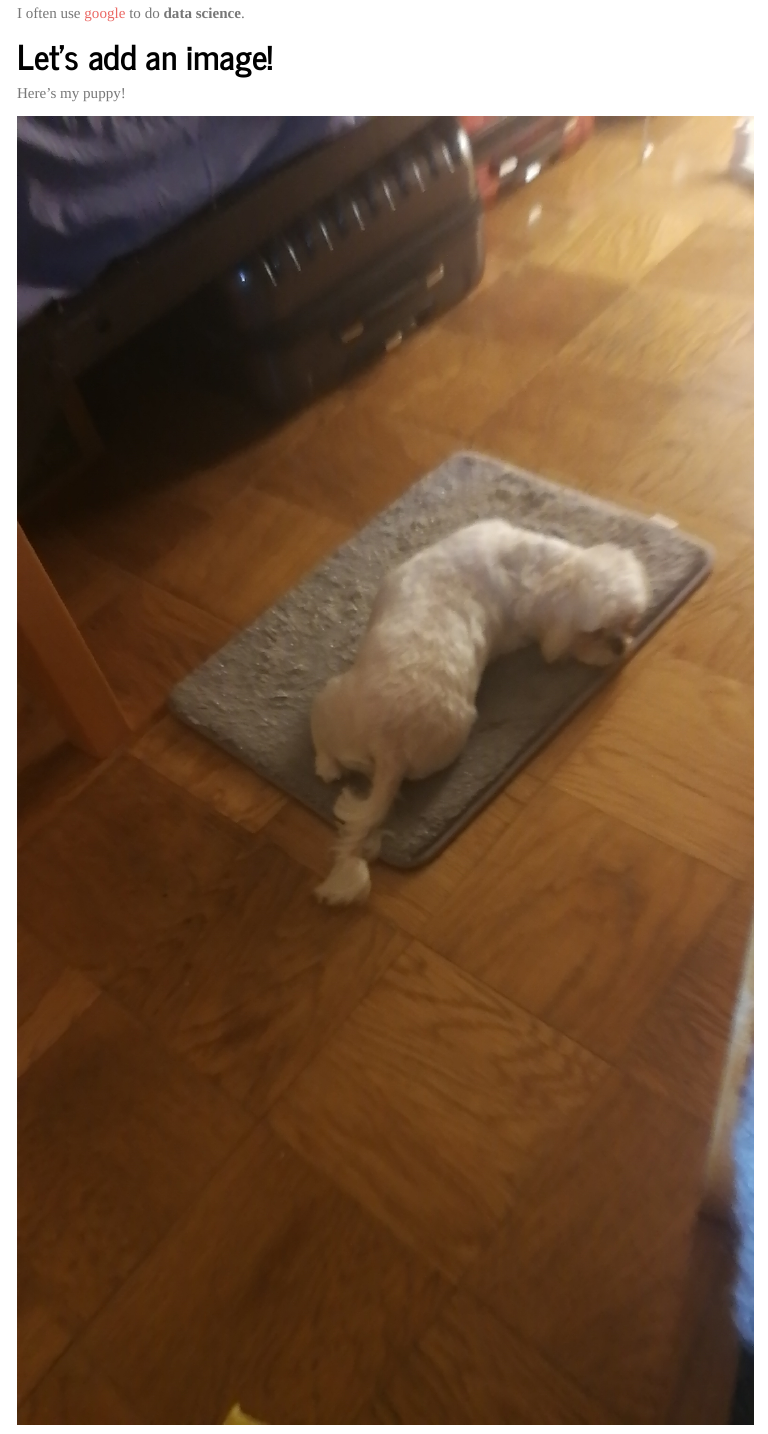
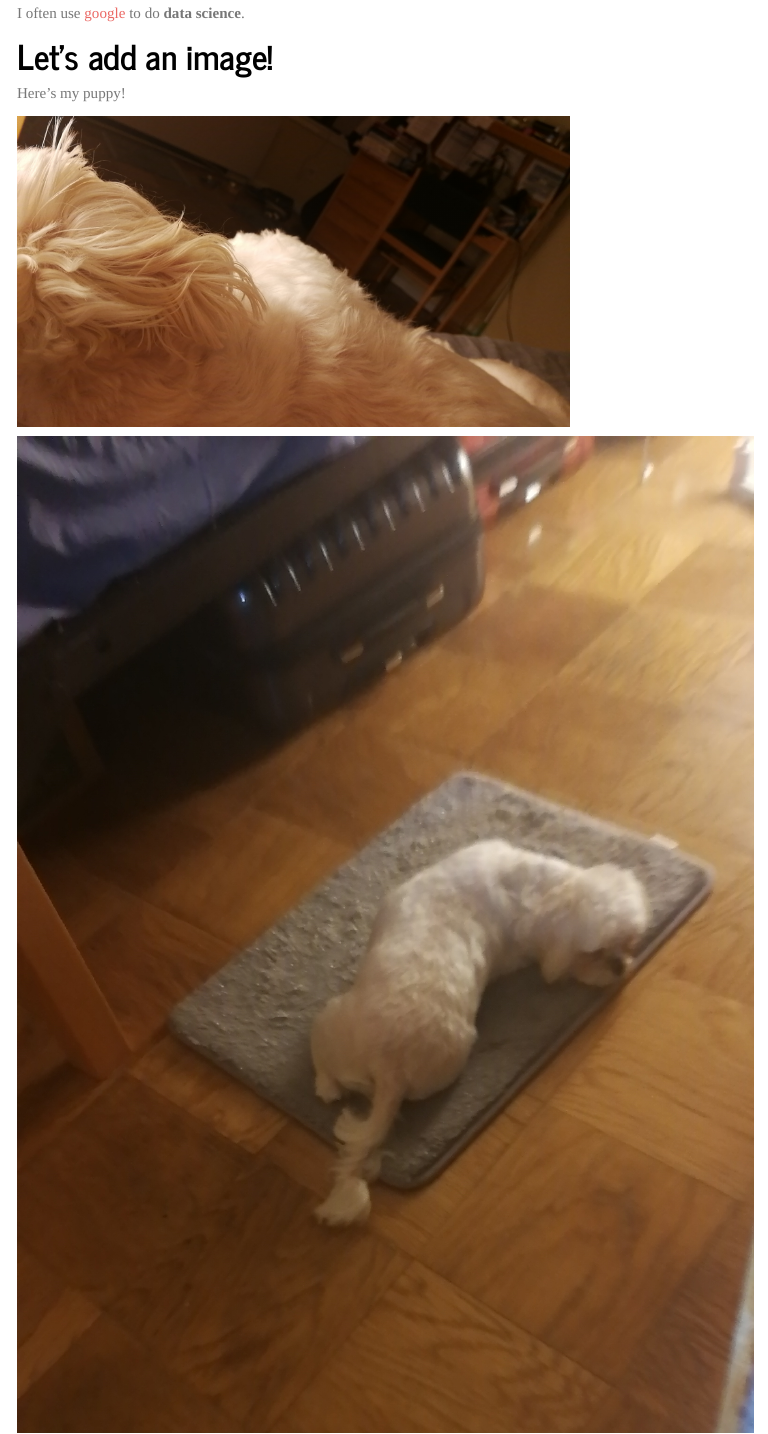
Before and after one commit to jtstats/lecturejtstats.github.io, an R Markdown document (index.Rmd): the page in a window 1100 px wide, from 290 px down. The pictures show the output file index.html that the author committed with the source, opened offline; library style sheets and scripts come from the installed R packages; menus at the side of the page are left out.

Commit message:
Changed a few things.

```diff
--- a/_site.yml
+++ b/_site.yml
@@ -4,7 +4,7 @@ navbar:
   title: "Home"
   right:
     - text: "About"
-      href: about.html
+      href: about_me.html
     - icon: fa-envelope fa-lg
       href: mailto:<jt3174@cumc.columbia.edu>
     - icon: fa-github fa-lg
--- a/index.Rmd
+++ b/index.Rmd
@@ -14,10 +14,12 @@ You can learn abour me [here](about_me.html).
 
 # Let's add some links!
 
-I often use [google](google.com) to do **data science**.
+I often use [google](https://www.google.com) to do **data science**.
 
 # Let's add an image!
 
 Here's my puppy!
 
+<img src="images/my_puppy_1.jpg" style="width:75%">
+
 ![](./images/my_puppy.png)
```
Also changed, not shown: about_me.html, images/my_puppy_1.jpg (added), index.html.
